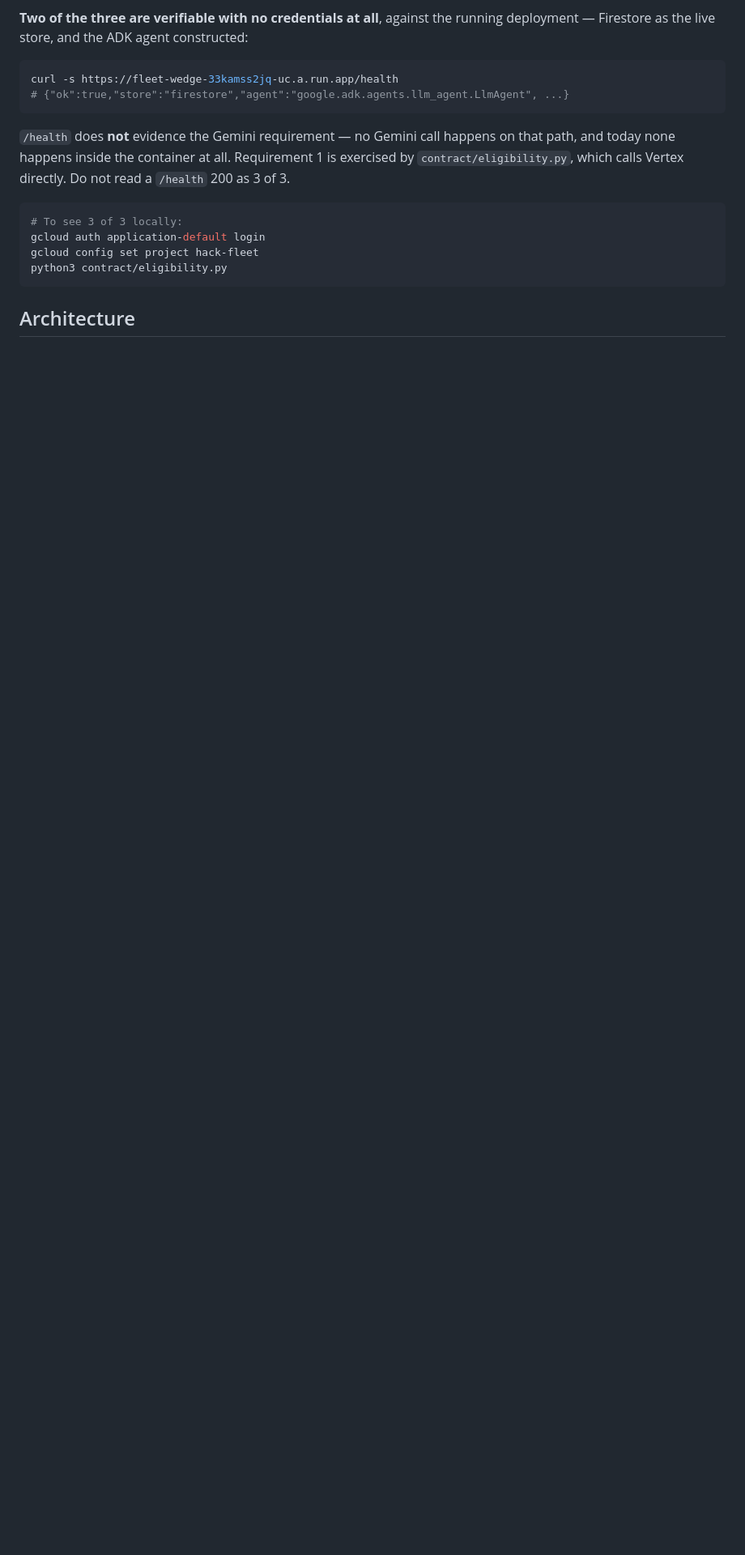
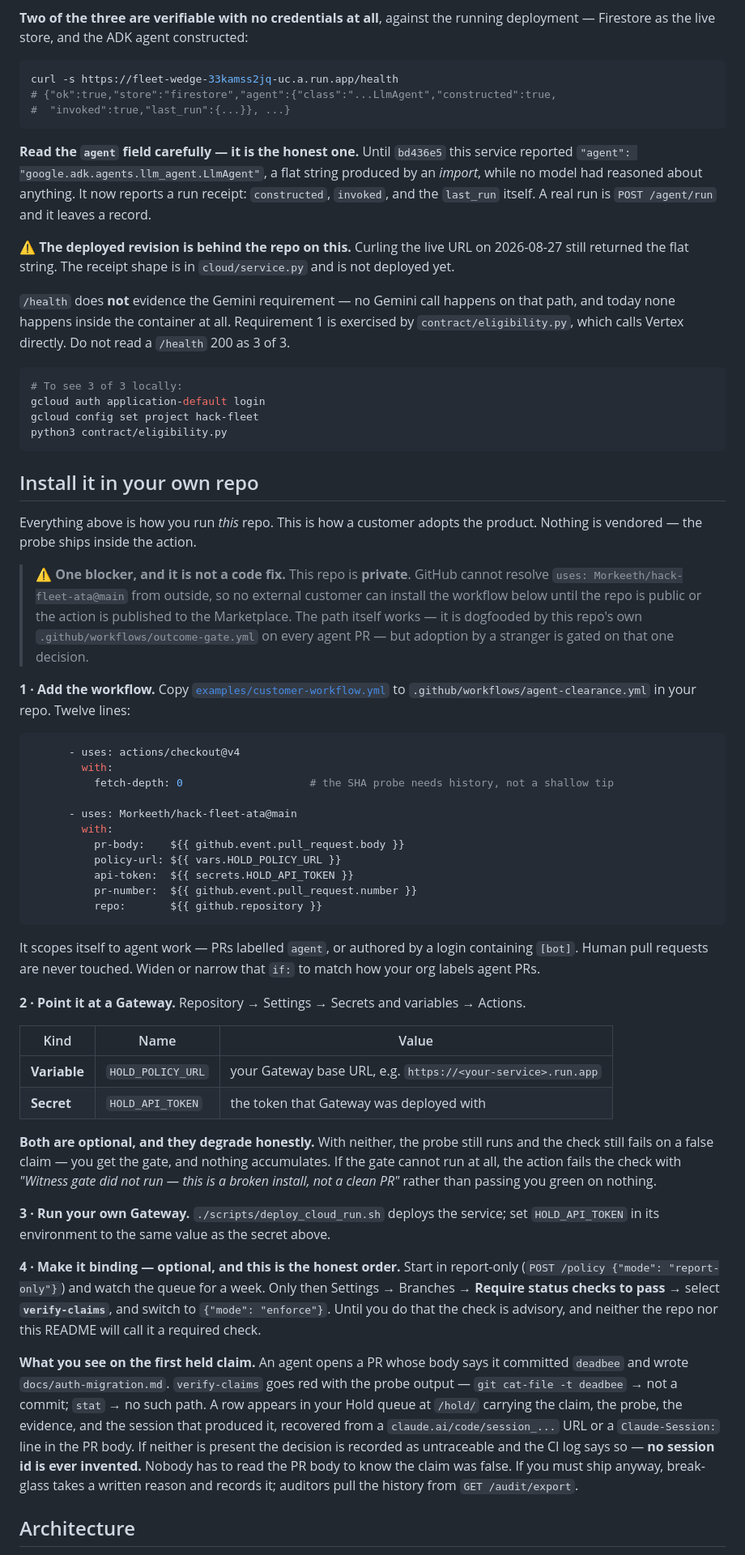
Before and after one commit to Morkeeth/agent-work-record-witness-ata, a Markdown page: README.md, the part around one of its changes. Shown at 81% size. Rendered like a GitHub page; blank space fills up the shorter version.

Commit message:
T3: the adopt path, written against the landed composite action
Adds the install section the submission was missing: the uses: block, the policy
URL as a variable and the token as a secret, report-only before enforce, and what
a customer sees on their first held claim. Refuses to call it a required check
until the reader actually requires it.

Carries the honest caveat that adoption is blocked until this repo is public,
because uses: Morkeeth/hack-fleet-ata@main cannot resolve otherwise, and keeps
installs-by-a-non-author at zero with the lane's own retraction quoted: we wrote
the test organisation and scripted its pull requests, so it proves the chain and
not adoption.

Co-Authored-By: Claude Opus 5 (1M context) <noreply@anthropic.com>
Claude-Session: https://claude.ai/code/session_01Lzbh4XPYTAgCKg1dciFS3Q

````diff
--- a/README.md
+++ b/README.md
@@ -116,8 +116,17 @@ Firestore as the live store, and the ADK agent constructed:
 
 ```bash
 curl -s https://fleet-wedge-33kamss2jq-uc.a.run.app/health
-# {"ok":true,"store":"firestore","agent":"google.adk.agents.llm_agent.LlmAgent", ...}
+# {"ok":true,"store":"firestore","agent":{"class":"...LlmAgent","constructed":true,
+#  "invoked":true,"last_run":{...}}, ...}
 ```
+
+**Read the `agent` field carefully — it is the honest one.** Until `bd436e5` this service reported
+`"agent": "google.adk.agents.llm_agent.LlmAgent"`, a flat string produced by an *import*, while no
+model had reasoned about anything. It now reports a run receipt: `constructed`, `invoked`, and the
+`last_run` itself. A real run is `POST /agent/run` and it leaves a record.
+
+⚠️ **The deployed revision is behind the repo on this.** Curling the live URL on 2026-08-27 still
+returned the flat string. The receipt shape is in `cloud/service.py` and is not deployed yet.
 
 `/health` does **not** evidence the Gemini requirement — no Gemini call happens on that path, and
 today none happens inside the container at all. Requirement 1 is exercised by
@@ -129,6 +138,69 @@ gcloud auth application-default login
 gcloud config set project hack-fleet
 python3 contract/eligibility.py
 ```
+
+## Install it in your own repo
+
+Everything above is how you run *this* repo. This is how a customer adopts the product.
+Nothing is vendored — the probe ships inside the action.
+
+> ⚠️ **One blocker, and it is not a code fix.** This repo is **private**. GitHub cannot resolve
+> `uses: Morkeeth/hack-fleet-ata@main` from outside, so no external customer can install the
+> workflow below until the repo is public or the action is published to the Marketplace. The path
+> itself works — it is dogfooded by this repo's own `.github/workflows/outcome-gate.yml` on every
+> agent PR — but adoption by a stranger is gated on that one decision.
+
+**1 · Add the workflow.** Copy [`examples/customer-workflow.yml`](examples/customer-workflow.yml)
+to `.github/workflows/agent-clearance.yml` in your repo. Twelve lines:
+
+```yaml
+      - uses: actions/checkout@v4
+        with:
+          fetch-depth: 0                    # the SHA probe needs history, not a shallow tip
+
+      - uses: Morkeeth/hack-fleet-ata@main
+        with:
+          pr-body:    ${{ github.event.pull_request.body }}
+          policy-url: ${{ vars.HOLD_POLICY_URL }}
+          api-token:  ${{ secrets.HOLD_API_TOKEN }}
+          pr-number:  ${{ github.event.pull_request.number }}
+          repo:       ${{ github.repository }}
+```
+
+It scopes itself to agent work — PRs labelled `agent`, or authored by a login containing `[bot]`.
+Human pull requests are never touched. Widen or narrow that `if:` to match how your org labels
+agent PRs.
+
+**2 · Point it at a Gateway.** Repository → Settings → Secrets and variables → Actions.
+
+| Kind | Name | Value |
+|---|---|---|
+| **Variable** | `HOLD_POLICY_URL` | your Gateway base URL, e.g. `https://<your-service>.run.app` |
+| **Secret** | `HOLD_API_TOKEN` | the token that Gateway was deployed with |
+
+**Both are optional, and they degrade honestly.** With neither, the probe still runs and the check
+still fails on a false claim — you get the gate, and nothing accumulates. If the gate cannot run at
+all, the action fails the check with *"Witness gate did not run — this is a broken install, not a
+clean PR"* rather than passing you green on nothing.
+
+**3 · Run your own Gateway.** `./scripts/deploy_cloud_run.sh` deploys the service; set
+`HOLD_API_TOKEN` in its environment to the same value as the secret above.
+
+**4 · Make it binding — optional, and this is the honest order.** Start in report-only
+(`POST /policy {"mode": "report-only"}`) and watch the queue for a week. Only then Settings →
+Branches → **Require status checks to pass** → select **`verify-claims`**, and switch to
+`{"mode": "enforce"}`. Until you do that the check is advisory, and neither the repo nor this
+README will call it a required check.
+
+**What you see on the first held claim.** An agent opens a PR whose body says it committed
+`deadbee` and wrote `docs/auth-migration.md`. `verify-claims` goes red with the probe output —
+`git cat-file -t deadbee` → not a commit; `stat` → no such path. A row appears in your Hold queue
+at `/hold/` carrying the claim, the probe, the evidence, and the session that produced it, recovered
+from a `claude.ai/code/session_...` URL or a `Claude-Session:` line in the PR body. If neither is
+present the decision is recorded as untraceable and the CI log says so — **no session id is ever
+invented.** Nobody has to read the PR body to know the claim was false. If you must ship anyway,
+break-glass takes a written reason and records it; auditors pull the history from
+`GET /audit/export`.
 
 ## Architecture
 
````
Also changed, not shown: other parts of README.md (+13 -4 lines), SUBMISSION-PACK.md (+5 -3 lines).
